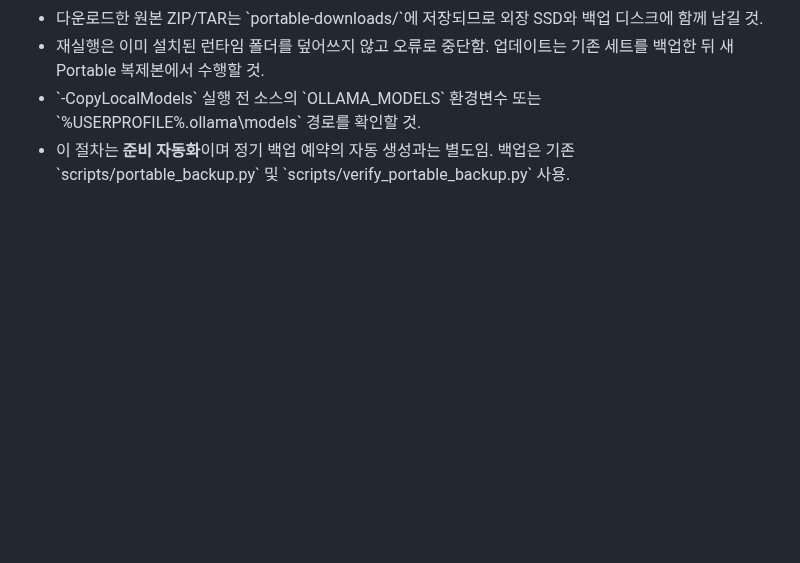
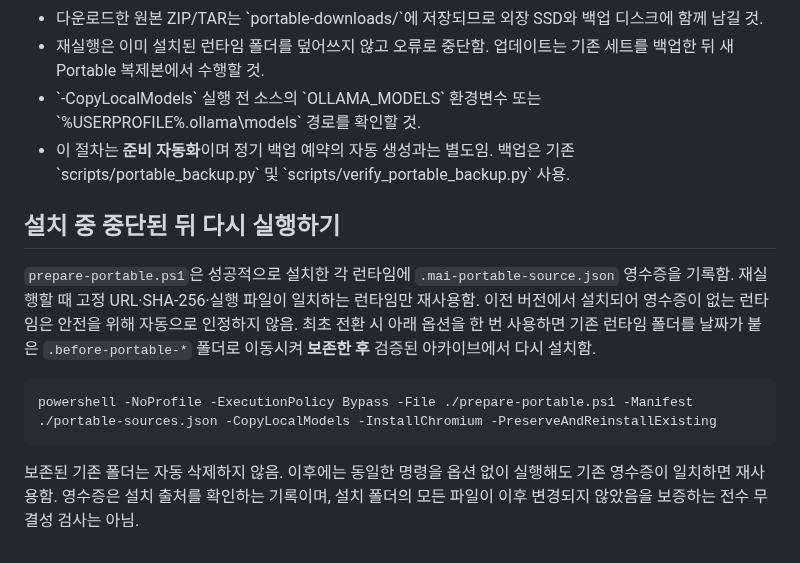
Before and after one commit to FoggyCaligo/MAI_MyAI_sllm, a Markdown page: docs/portable-windows.md, the part around the change. Rendered like a GitHub page; blank space fills up the shorter version.

Commit message:
docs: describe safe resumable provisioning and preserving old runtimes

````diff
--- a/docs/portable-windows.md
+++ b/docs/portable-windows.md
@@ -114,3 +114,13 @@ powershell -NoProfile -ExecutionPolicy Bypass -File .\prepare-portable.ps1 -Mani
 - 재실행은 이미 설치된 런타임 폴더를 덮어쓰지 않고 오류로 중단함. 업데이트는 기존 세트를 백업한 뒤 새 Portable 복제본에서 수행할 것.
 - \`-CopyLocalModels\` 실행 전 소스의 \`OLLAMA_MODELS\` 환경변수 또는 \`%USERPROFILE%\.ollama\models\` 경로를 확인할 것.
 - 이 절차는 **준비 자동화**이며 정기 백업 예약의 자동 생성과는 별도임. 백업은 기존 \`scripts/portable_backup.py\` 및 \`scripts/verify_portable_backup.py\` 사용.
+
+## 설치 중 중단된 뒤 다시 실행하기
+
+`prepare-portable.ps1`은 성공적으로 설치한 각 런타임에 `.mai-portable-source.json` 영수증을 기록함. 재실행할 때 고정 URL·SHA-256·실행 파일이 일치하는 런타임만 재사용함. 이전 버전에서 설치되어 영수증이 없는 런타임은 안전을 위해 자동으로 인정하지 않음. 최초 전환 시 아래 옵션을 한 번 사용하면 기존 런타임 폴더를 날짜가 붙은 `.before-portable-*` 폴더로 이동시켜 **보존한 후** 검증된 아카이브에서 다시 설치함.
+
+```bash
+powershell -NoProfile -ExecutionPolicy Bypass -File ./prepare-portable.ps1 -Manifest ./portable-sources.json -CopyLocalModels -InstallChromium -PreserveAndReinstallExisting
+```
+
+보존된 기존 폴더는 자동 삭제하지 않음. 이후에는 동일한 명령을 옵션 없이 실행해도 기존 영수증이 일치하면 재사용함. 영수증은 설치 출처를 확인하는 기록이며, 설치 폴더의 모든 파일이 이후 변경되지 않았음을 보증하는 전수 무결성 검사는 아님.
````
